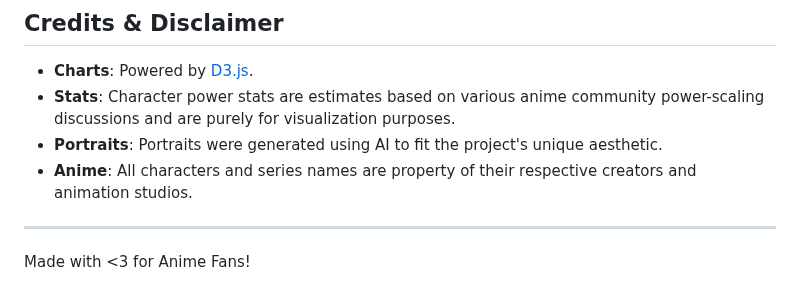
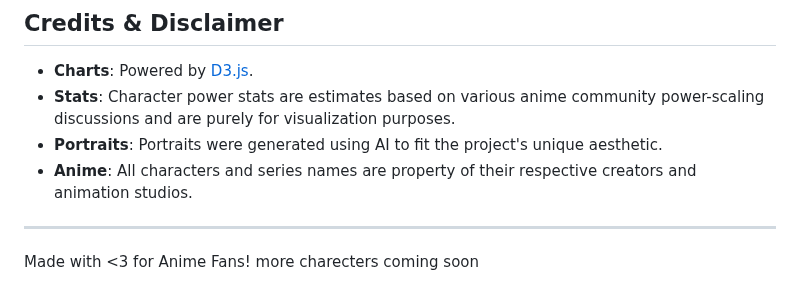
Before and after one commit to Avanith12/ANIME_POWER_SHOWCASE, a Markdown page: README.md, the part around the change. GitHub-like rendering.

```diff
--- a/README.md
+++ b/README.md
@@ -161,3 +161,4 @@ This project is licensed under the MIT License - see the [LICENSE](LICENSE) file
 ---
 
 Made with <3 for Anime Fans!
+more charecters coming soon
```
